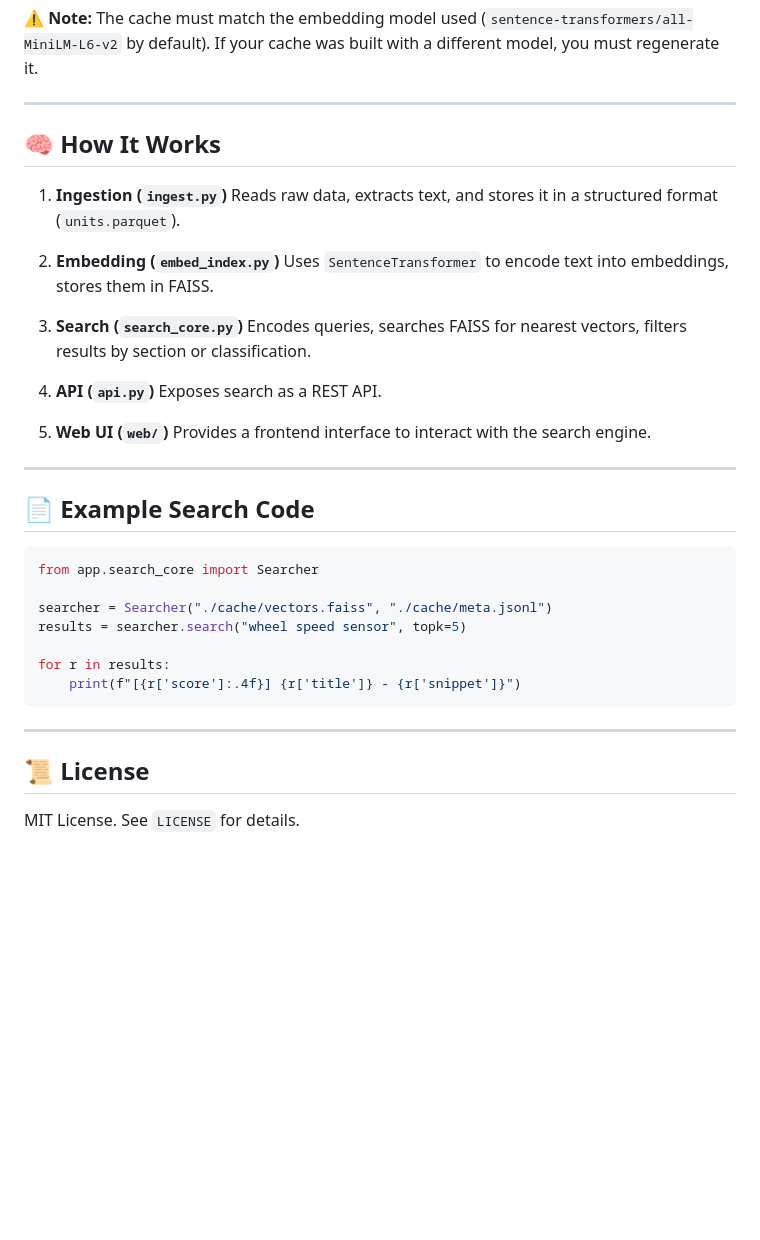
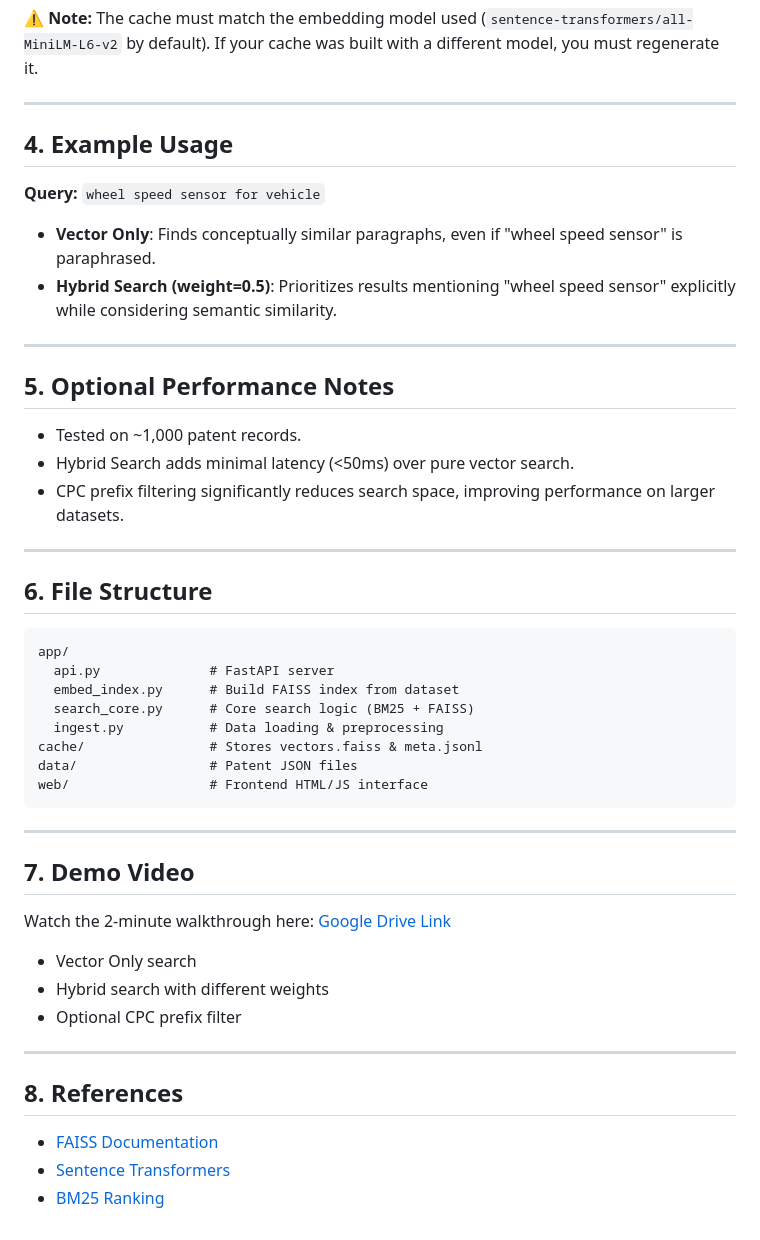
Before and after one commit to keainvhai/Patent-searchtool, a Markdown page: README.md, the part around the change printed below. Rendered like a GitHub page; blank space fills up the shorter version.

````diff
--- a/README.md
+++ b/README.md
@@ -138,39 +140,49 @@ If your cache was built with a different model, you must regenerate it.
 
 ---
 
-## 🧠 How It Works
+## 4. Example Usage
 
-1. **Ingestion (`ingest.py`)**
-   Reads raw data, extracts text, and stores it in a structured format (`units.parquet`).
+**Query:** `wheel speed sensor for vehicle`
 
-2. **Embedding (`embed_index.py`)**
-   Uses `SentenceTransformer` to encode text into embeddings, stores them in FAISS.
-
-3. **Search (`search_core.py`)**
-   Encodes queries, searches FAISS for nearest vectors, filters results by section or classification.
-
-4. **API (`api.py`)**
-   Exposes search as a REST API.
-
-5. **Web UI (`web/`)**
-   Provides a frontend interface to interact with the search engine.
+* **Vector Only**: Finds conceptually similar paragraphs, even if "wheel speed sensor" is paraphrased.
+* **Hybrid Search (weight=0.5)**: Prioritizes results mentioning "wheel speed sensor" explicitly while considering semantic similarity.
 
 ---
 
-## 📄 Example Search Code
+## 5. Optional Performance Notes
 
-```python
-from app.search_core import Searcher
+* Tested on \~1,000 patent records.
+* Hybrid Search adds minimal latency (<50ms) over pure vector search.
+* CPC prefix filtering significantly reduces search space, improving performance on larger datasets.
 
-searcher = Searcher("./cache/vectors.faiss", "./cache/meta.jsonl")
-results = searcher.search("wheel speed sensor", topk=5)
+---
 
-for r in results:
-    print(f"[{r['score']:.4f}] {r['title']} - {r['snippet']}")
+## 6. File Structure
+
+```
+app/
+  api.py              # FastAPI server
+  embed_index.py      # Build FAISS index from dataset
+  search_core.py      # Core search logic (BM25 + FAISS)
+  ingest.py           # Data loading & preprocessing
+cache/                # Stores vectors.faiss & meta.jsonl
+data/                 # Patent JSON files
+web/                  # Frontend HTML/JS interface
 ```
 
 ---
 
-## 📜 License
+## 7. Demo Video
 
-MIT License. See `LICENSE` for details.
+Watch the 2-minute walkthrough here: [Google Drive Link](https://drive.google.com/file/d/1kmxlGWaxJFaCU8cq-uqW8pZCnHLfcVmS/view?usp=sharing)
+- Vector Only search
+- Hybrid search with different weights
+- Optional CPC prefix filter
+
+---
+
+## 8. References
+
+* [FAISS Documentation](https://faiss.ai/)
+* [Sentence Transformers](https://www.sbert.net/)
+* [BM25 Ranking](https://en.wikipedia.org/wiki/Okapi_BM25)
````
Also changed, not shown: other parts of README.md (+52 -50 lines).
